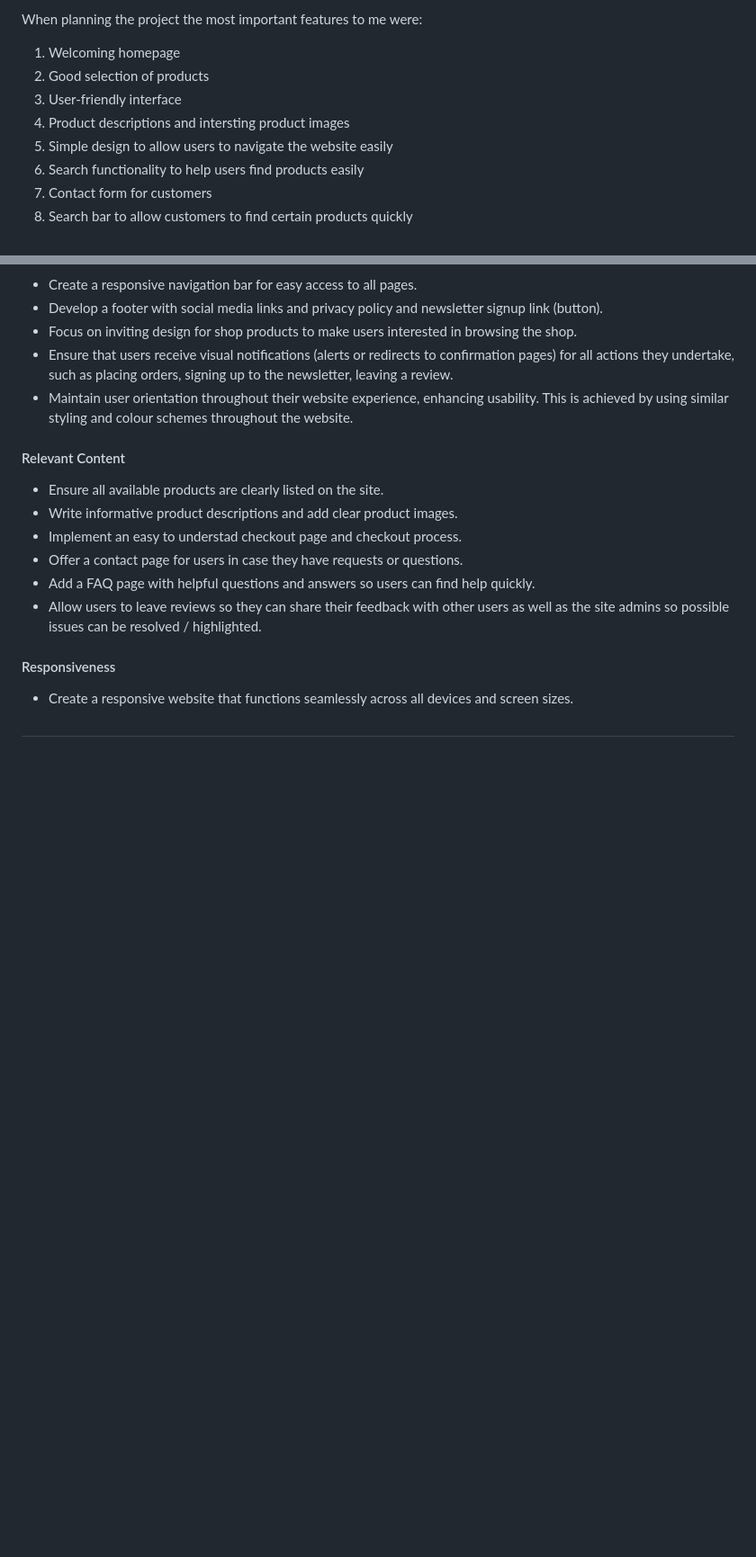
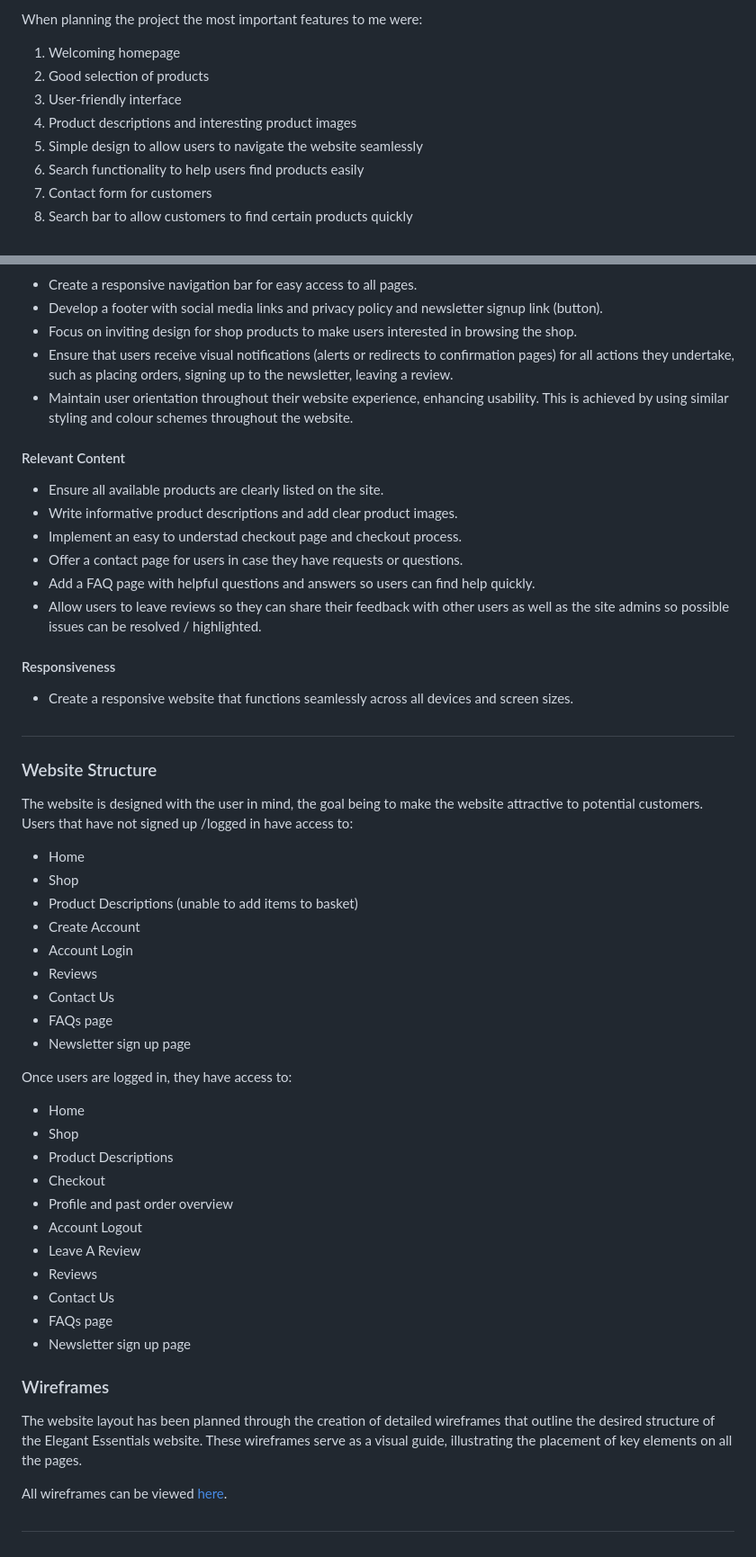
Before and after one commit to runabrandes/pp5-elegant-essentials, a Markdown page: README.md, 2 parts joined by grey strips. Shown at 90% size. Rendered like a GitHub page; blank space fills up the shorter version.

Commit message:
Added Website Structure and Wireframes section to README

```diff
--- a/README.md
+++ b/README.md
@@ -19,8 +19,8 @@ When planning the project the most important features to me were:
 1. Welcoming homepage
 2. Good selection of products
 3. User-friendly interface
-4. Product descriptions and intersting product images
-5. Simple design to allow users to navigate the website easily
+4. Product descriptions and interesting product images
+5. Simple design to allow users to navigate the website seamlessly
 6. Search functionality to help users find products easily
 7. Contact form for customers
 8. Search bar to allow customers to find certain products quickly
@@ -134,3 +134,38 @@ This is achieved by using similar styling and colour schemes throughout the webs
 - Create a responsive website that functions seamlessly across all devices and screen sizes.
 
 #
+
+
+### Website Structure
+
+The website is designed with the user in mind, the goal being to make the website attractive to potential customers. Users that have not signed up /logged in have access to:
+- Home
+- Shop
+- Product Descriptions (unable to add items to basket)
+- Create Account
+- Account Login
+- Reviews
+- Contact Us
+- FAQs page
+- Newsletter sign up page
+
+Once users are logged in, they have access to:
+- Home
+- Shop
+- Product Descriptions
+- Checkout
+- Profile and past order overview
+- Account Logout
+- Leave A Review
+- Reviews
+- Contact Us
+- FAQs page
+- Newsletter sign up page
+
+### Wireframes
+
+The website layout has been planned through the creation of detailed wireframes that outline the desired structure of the Elegant Essentials website. These wireframes serve as a visual guide, illustrating the placement of key elements on all the pages.
+
+All wireframes can be viewed [here](WIREFRAMES.md).
+
+#
```
Also changed, not shown: other parts of README.md (+1 -1 lines), WIREFRAMES.md (added).
